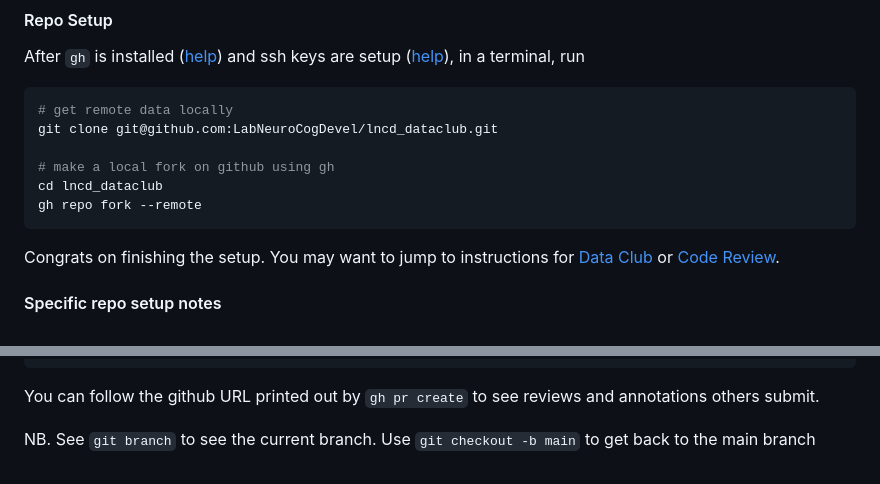
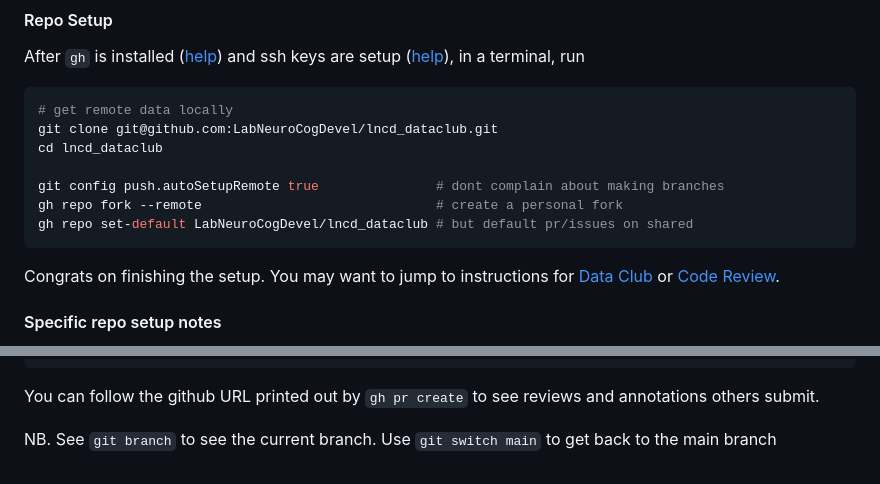
Before and after one commit to ShaneMcKeon/lncd_dataclub, a Markdown page: README.md, 2 parts joined by grey strips. Rendered like a GitHub page.

Commit message:
🐛 readme: autoSetupRemote, set-default, git switch

````diff
--- a/README.md
+++ b/README.md
@@ -88,10 +88,11 @@ After `gh` is installed ([help](#install-gh-helper-program)) and ssh keys are se
 ```sh
 # get remote data locally
 git clone git@github.com:LabNeuroCogDevel/lncd_dataclub.git
+cd lncd_dataclub
 
-# make a local fork on github using gh
-cd lncd_dataclub
-gh repo fork --remote
+git config push.autoSetupRemote true               # dont complain about making branches
+gh repo fork --remote                              # create a personal fork
+gh repo set-default LabNeuroCogDevel/lncd_dataclub # but default pr/issues on shared
 ```
 
 Congrats on finishing the setup. You may want to jump to instructions for [Data Club](#data-club) or [Code Review](#code-review).
@@ -168,4 +169,4 @@ gh pr create --fill                  # 6. create pull request to upstream LNCD g
 
 You can follow the github URL printed out by `gh pr create` to see reviews and annotations others submit.
 
-NB. See `git branch` to see the current branch. Use `git checkout -b main` to get back to the main branch
+NB. See `git branch` to see the current branch. Use `git switch main` to get back to the main branch
````
